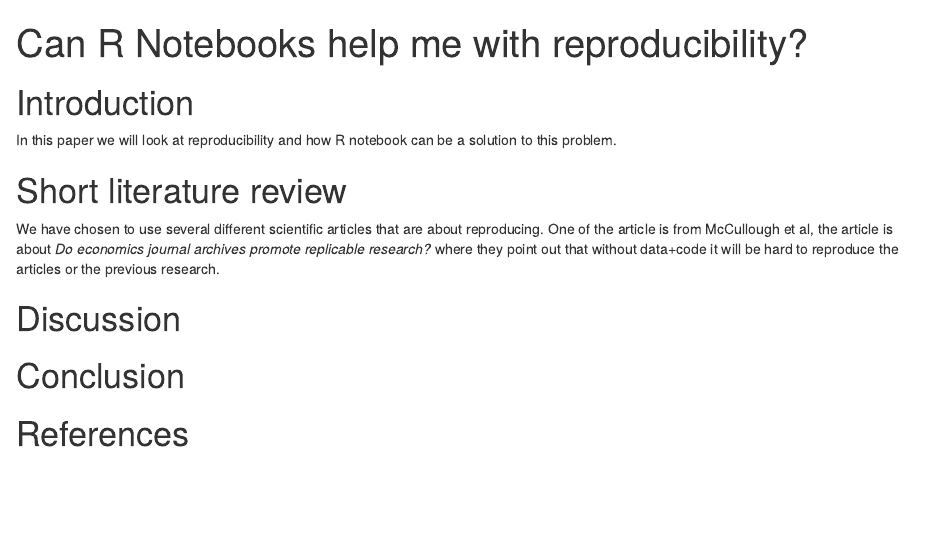
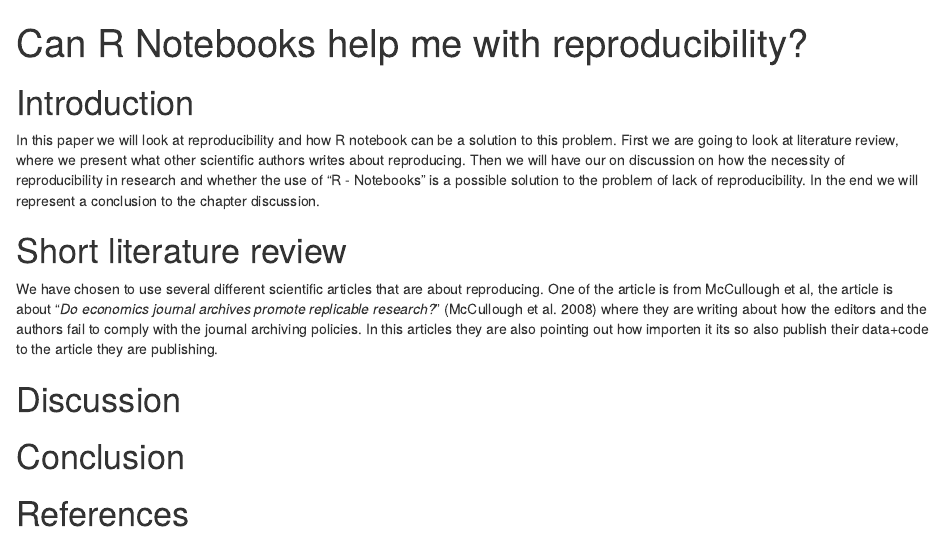
Before and after one commit to MortenKnutsen/Ass1_h21_mk, an R Markdown document (ass1_mk.Rmd): the page in a window 1100 px wide, from its top. Rendered offline with R 4.5, knitr and Pandoc, with nearby package versions.

Commit message:
New Branch + update on the text

```diff
--- a/ass1_mk.Rmd
+++ b/ass1_mk.Rmd
@@ -7,14 +7,14 @@ output:
 
 # Introduction
 
-In this paper we will look at reproducibility and how R notebook can be a solution to this problem.
+In this paper we will look at reproducibility and how R notebook can be a solution to this problem. First we are going to look at literature review, where we present what other scientific authors writes about reproducing. Then we will have our on discussion on how the necessity of reproducibility in research and whether the use of "R - Notebooks" is a possible solution to the problem of lack of reproducibility. In the end we will represent a conclusion to the chapter discussion.
 
 # Short literature review
 
 
 
-We have chosen to use several different scientific articles that are about reproducing. One of the article is from McCullough et al, the article is about *Do economics journal archives promote replicable research?* where they point out that without data+code it will be hard to reproduce the articles or the previous research.
-
+We have chosen to use several different scientific articles that are about reproducing. One of the article is from McCullough et al, the article is about "*Do economics journal archives promote replicable research?*" (McCullough et al. 2008)
+where they are writing about how the editors and the authors fail to comply with the journal archiving policies. In this articles they are also pointing out how importen it its so also publish their data+code to the article they are publishing.
 
 # Discussion
 
```
